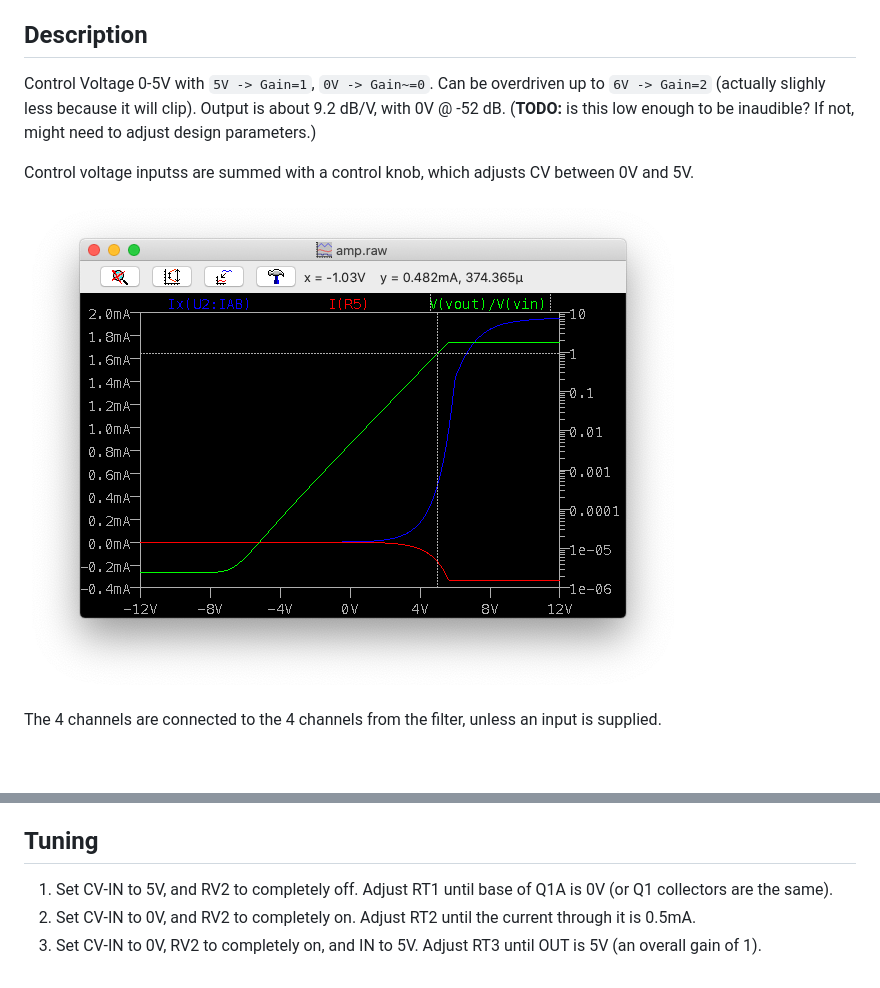
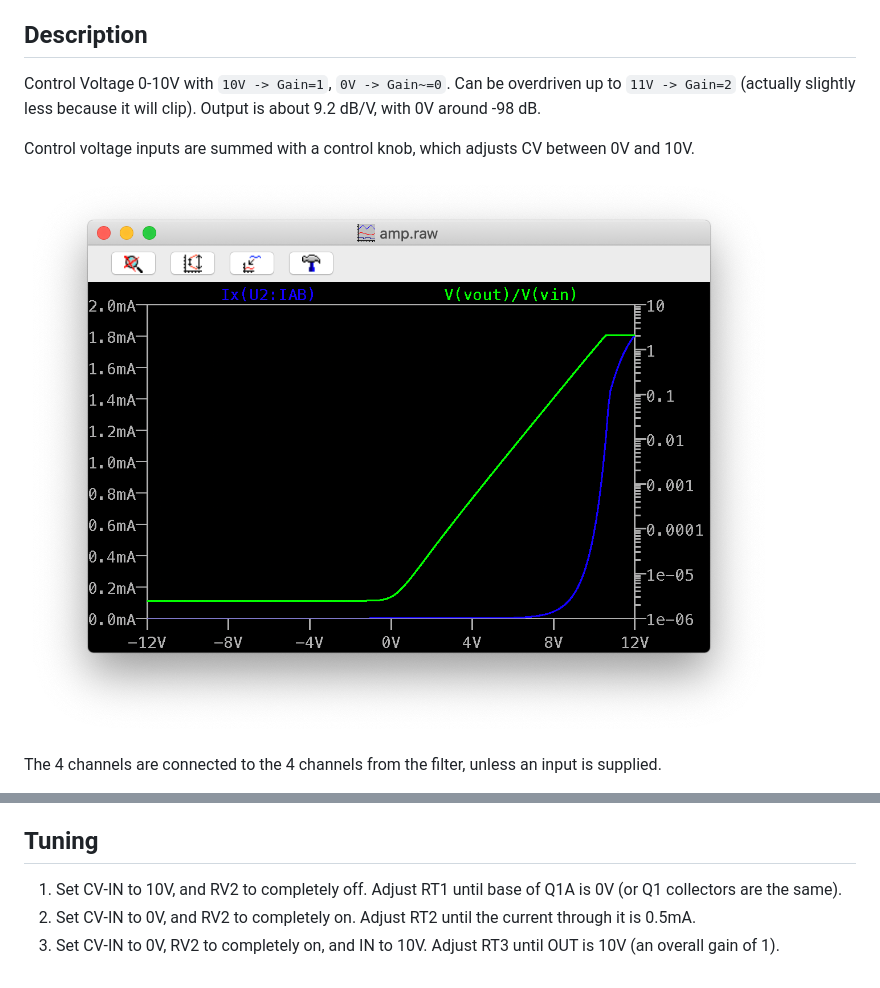
Before and after one commit to rabidaudio/synthesizer, a Markdown page: amp/README.md, 2 parts joined by grey strips. GitHub-like rendering; pictures changed too: amp/plot.png; blank space fills up the shorter version.

Commit message:
adjusted amp to a 10V control voltage range

```diff
--- a/amp/README.md
+++ b/amp/README.md
@@ -4,9 +4,9 @@
 
 ## Description
 
-Control Voltage 0-5V with `5V -> Gain=1`, `0V -> Gain~=0`. Can be overdriven up to `6V -> Gain=2` (actually slighly less because it will clip). Output is about 9.2 dB/V, with 0V @ -52 dB. (**TODO:** is this low enough to be inaudible? If not, might need to adjust design parameters.)
+Control Voltage 0-10V with `10V -> Gain=1`, `0V -> Gain~=0`. Can be overdriven up to `11V -> Gain=2` (actually slightly less because it will clip). Output is about 9.2 dB/V, with 0V around -98 dB.
 
-Control voltage inputss are summed with a control knob, which adjusts CV between 0V and 5V.
+Control voltage inputs are summed with a control knob, which adjusts CV between 0V and 10V.
 
 ![cv-vs-gain](plot.png)
 
@@ -28,6 +28,6 @@ The LM13700 acts as a linear amplifier when `Vd <= 20mV`. It's output is a curre
 
 ## Tuning
 
-1. Set CV-IN to 5V, and RV2 to completely off. Adjust RT1 until base of Q1A is 0V (or Q1 collectors are the same).
+1. Set CV-IN to 10V, and RV2 to completely off. Adjust RT1 until base of Q1A is 0V (or Q1 collectors are the same).
 2. Set CV-IN to 0V, and RV2 to completely on. Adjust RT2 until the current through it is 0.5mA.
-3. Set CV-IN to 0V, RV2 to completely on, and IN to 5V. Adjust RT3 until OUT is 5V (an overall gain of 1).
+3. Set CV-IN to 0V, RV2 to completely on, and IN to 10V. Adjust RT3 until OUT is 10V (an overall gain of 1).
```
Also changed, not shown: 5 other files.
